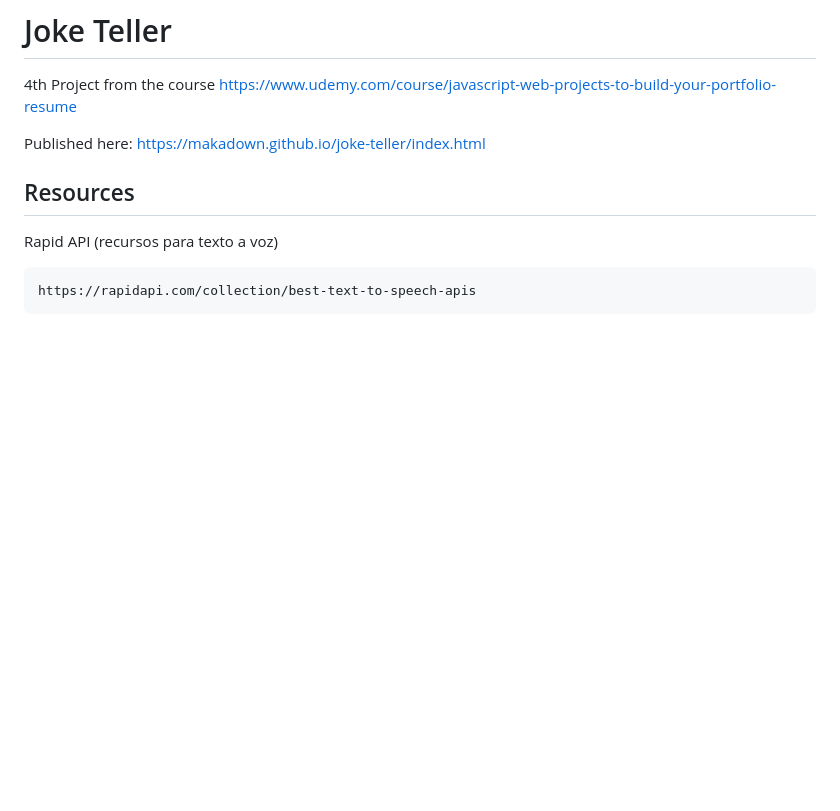
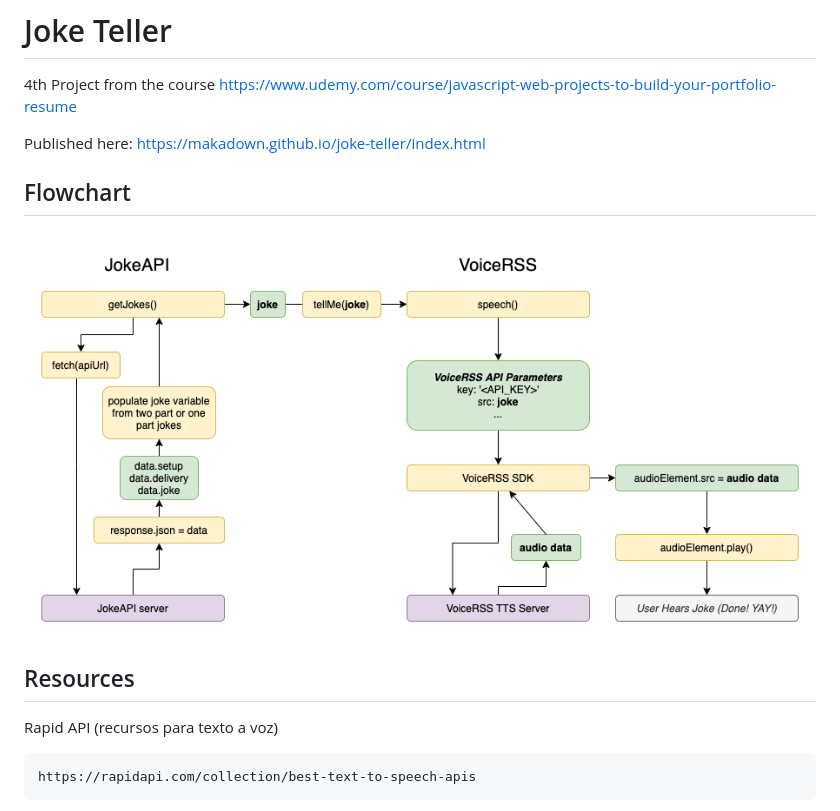
Before and after one commit to makadown/joke-teller, a Markdown page: README.md, the part around the change. GitHub-like rendering; pictures changed too: Joke+Teller+Flowchart.png (added); blank space fills up the shorter version.

```diff
--- a/README.md
+++ b/README.md
@@ -5,6 +5,9 @@
 
 Published here: https://makadown.github.io/joke-teller/index.html
 
+## Flowchart
+
+![alt text](Joke+Teller+Flowchart.png "Title")
 
 ## Resources
 
```
Also changed, not shown: 1 other file.
